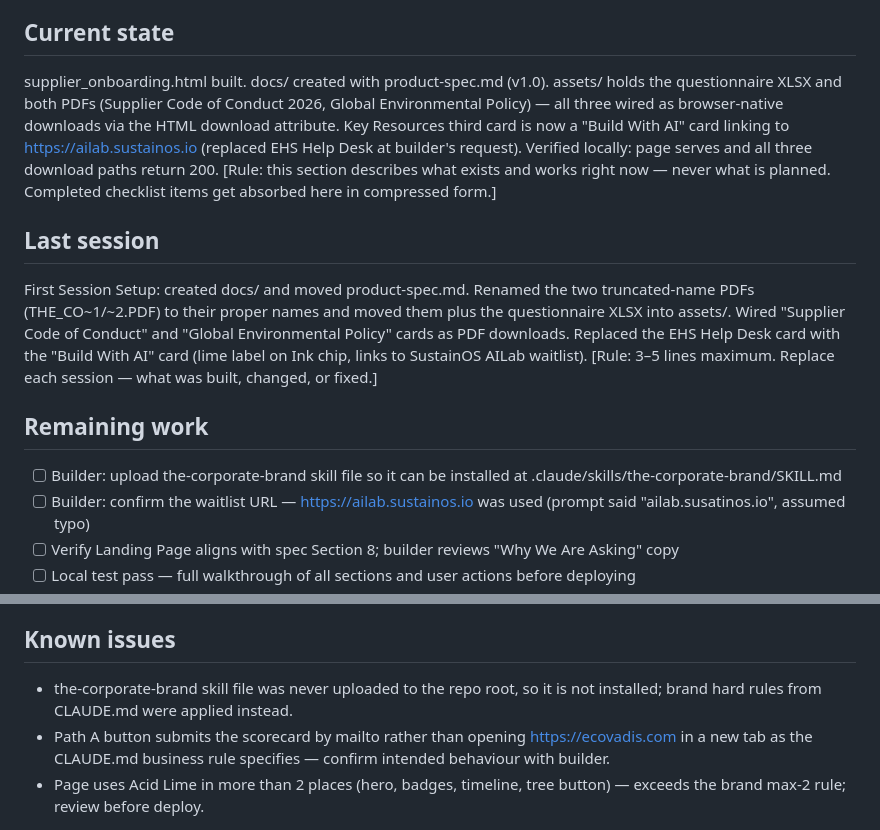
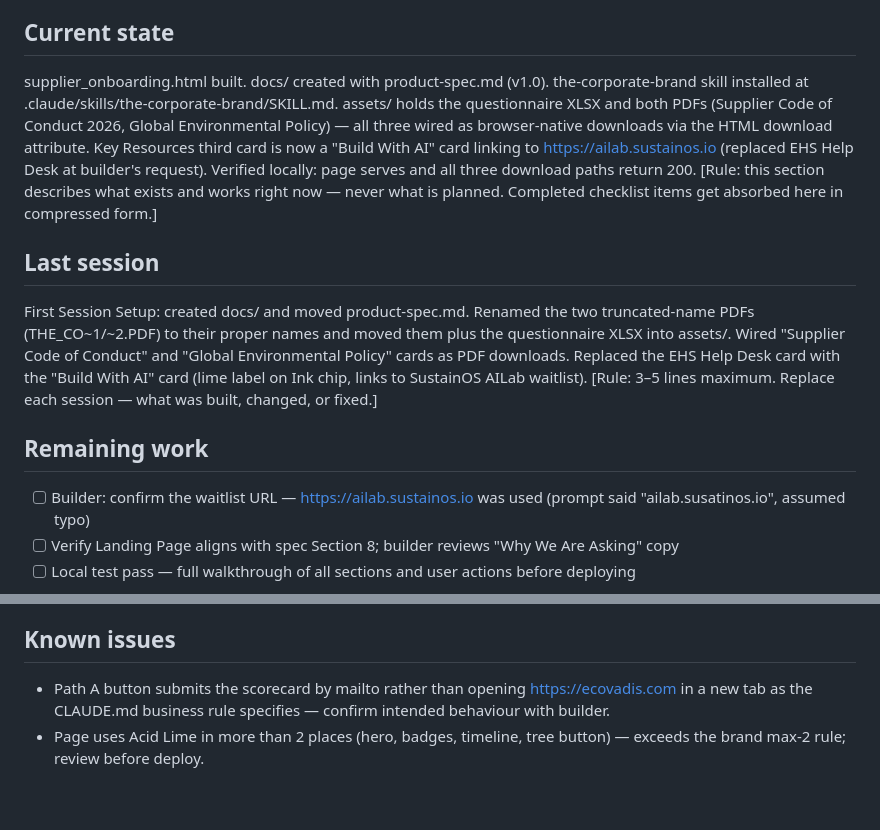
Before and after one commit to sustainos-ailab/Sustainability-Supplier-Engagement-Portal, a Markdown page: PROGRESS.md, 2 parts joined by grey strips. GitHub-like rendering; blank space fills up the shorter version.

Commit message:
Install the-corporate-brand skill from uploaded BRAND.md
Completes First Session Setup: brand file moved to
.claude/skills/the-corporate-brand/SKILL.md (frontmatter already present).
PROGRESS.md known issue cleared.

```diff
--- a/PROGRESS.md
+++ b/PROGRESS.md
@@ -9,7 +9,7 @@
 **Live URL:** none yet [Rule: fill in after the first successful deploy]
 
 ## Current state
-supplier_onboarding.html built. docs/ created with product-spec.md (v1.0). assets/ holds the questionnaire XLSX and both PDFs (Supplier Code of Conduct 2026, Global Environmental Policy) — all three wired as browser-native downloads via the HTML download attribute. Key Resources third card is now a "Build With AI" card linking to https://ailab.sustainos.io (replaced EHS Help Desk at builder's request). Verified locally: page serves and all three download paths return 200.
+supplier_onboarding.html built. docs/ created with product-spec.md (v1.0). the-corporate-brand skill installed at .claude/skills/the-corporate-brand/SKILL.md. assets/ holds the questionnaire XLSX and both PDFs (Supplier Code of Conduct 2026, Global Environmental Policy) — all three wired as browser-native downloads via the HTML download attribute. Key Resources third card is now a "Build With AI" card linking to https://ailab.sustainos.io (replaced EHS Help Desk at builder's request). Verified locally: page serves and all three download paths return 200.
 [Rule: this section describes what exists and works right now — never what is planned. Completed checklist items get absorbed here in compressed form.]
 
 ## Last session
@@ -17,7 +17,6 @@ First Session Setup: created docs/ and moved product-spec.md. Renamed the two tr
 [Rule: 3–5 lines maximum. Replace each session — what was built, changed, or fixed.]
 
 ## Remaining work
-- [ ] Builder: upload the-corporate-brand skill file so it can be installed at .claude/skills/the-corporate-brand/SKILL.md
 - [ ] Builder: confirm the waitlist URL — https://ailab.sustainos.io was used (prompt said "ailab.susatinos.io", assumed typo)
 - [ ] Verify Landing Page aligns with spec Section 8; builder reviews "Why We Are Asking" copy
 - [ ] Local test pass — full walkthrough of all sections and user actions before deploying
@@ -33,7 +32,6 @@ First Session Setup: created docs/ and moved product-spec.md. Renamed the two tr
 - All downloadables live in assets/ with relative hrefs (works locally and on Netlify).
 
 ## Known issues
-- the-corporate-brand skill file was never uploaded to the repo root, so it is not installed; brand hard rules from CLAUDE.md were applied instead.
 - Path A button submits the scorecard by mailto rather than opening https://ecovadis.com in a new tab as the CLAUDE.md business rule specifies — confirm intended behaviour with builder.
 - Page uses Acid Lime in more than 2 places (hero, badges, timeline, tree button) — exceeds the brand max-2 rule; review before deploy.
 
```
Also changed, not shown: 2 other files.
